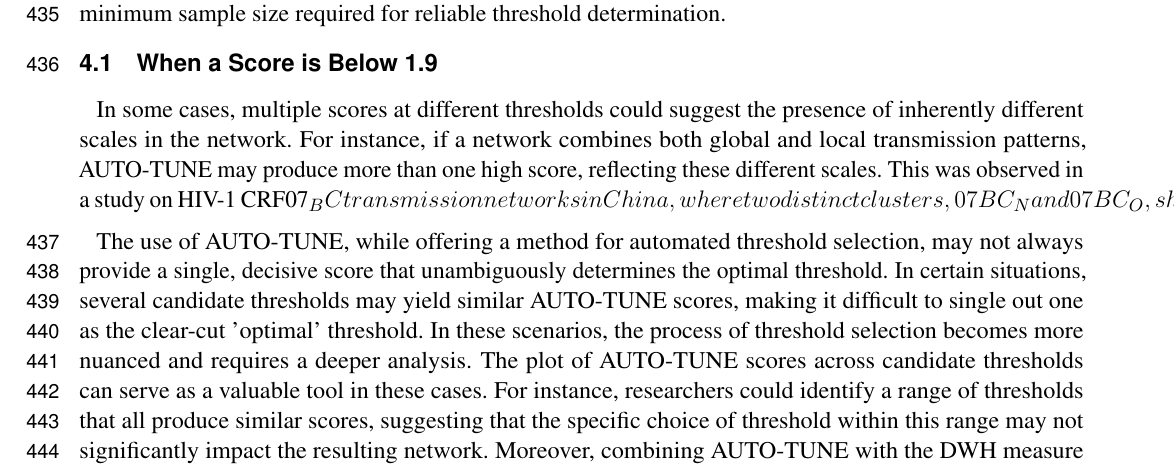
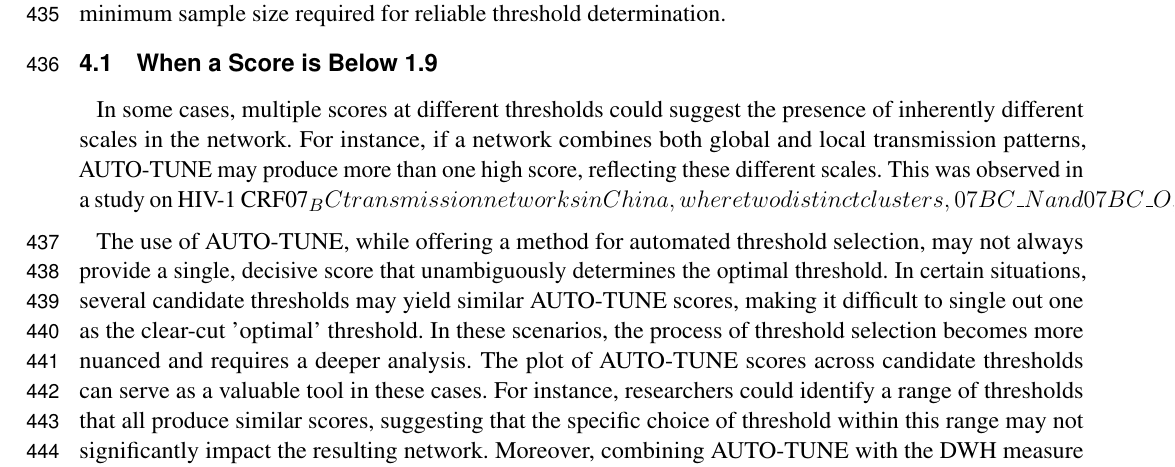
Before and after one commit to veg/autotune-paper, a LaTeX document (frontiers.tex): part of page 12 of 20, cut so that both start at the same text. Compiled offline with pdfLaTeX.

Commit message:
sweaver edit

```diff
--- a/frontiers.tex
+++ b/frontiers.tex
@@ -733,7 +733,15 @@
 
 \subsection{When a Score is Below 1.9}
 
-In some cases, multiple scores at different thresholds could suggest the presence of inherently different scales in the network. For instance, if a network combines both global and local transmission patterns, AUTO-TUNE may produce more than one high score, reflecting these different scales. This was observed in a study on HIV-1 CRF07_BC transmission networks in China, where two distinct clusters, 07BC_N and 07BC_O, showed different transmission routes and geographic concentrations. Such network complexities could mean that different thresholds might offer more accurate insights into subpopulations or transmission dynamics.
+In some cases, multiple scores at different thresholds could suggest the
+presence of inherently different scales in the network. For instance, if a
+network combines both global and local transmission patterns, AUTO-TUNE may
+produce more than one high score, reflecting these different scales. This was
+observed in a study on HIV-1 CRF07_BC transmission networks in China, where two
+distinct clusters, 07BC\_N and 07BC\_O, showed different transmission routes and
+geographic concentrations \cite{ding_characterizing_2022}. Such network
+complexities could mean that different thresholds might offer more accurate
+insights into subpopulations or transmission dynamics.
 
 The use of AUTO-TUNE, while offering a method for automated threshold selection,
 may not always provide a single, decisive score that unambiguously determines
```
